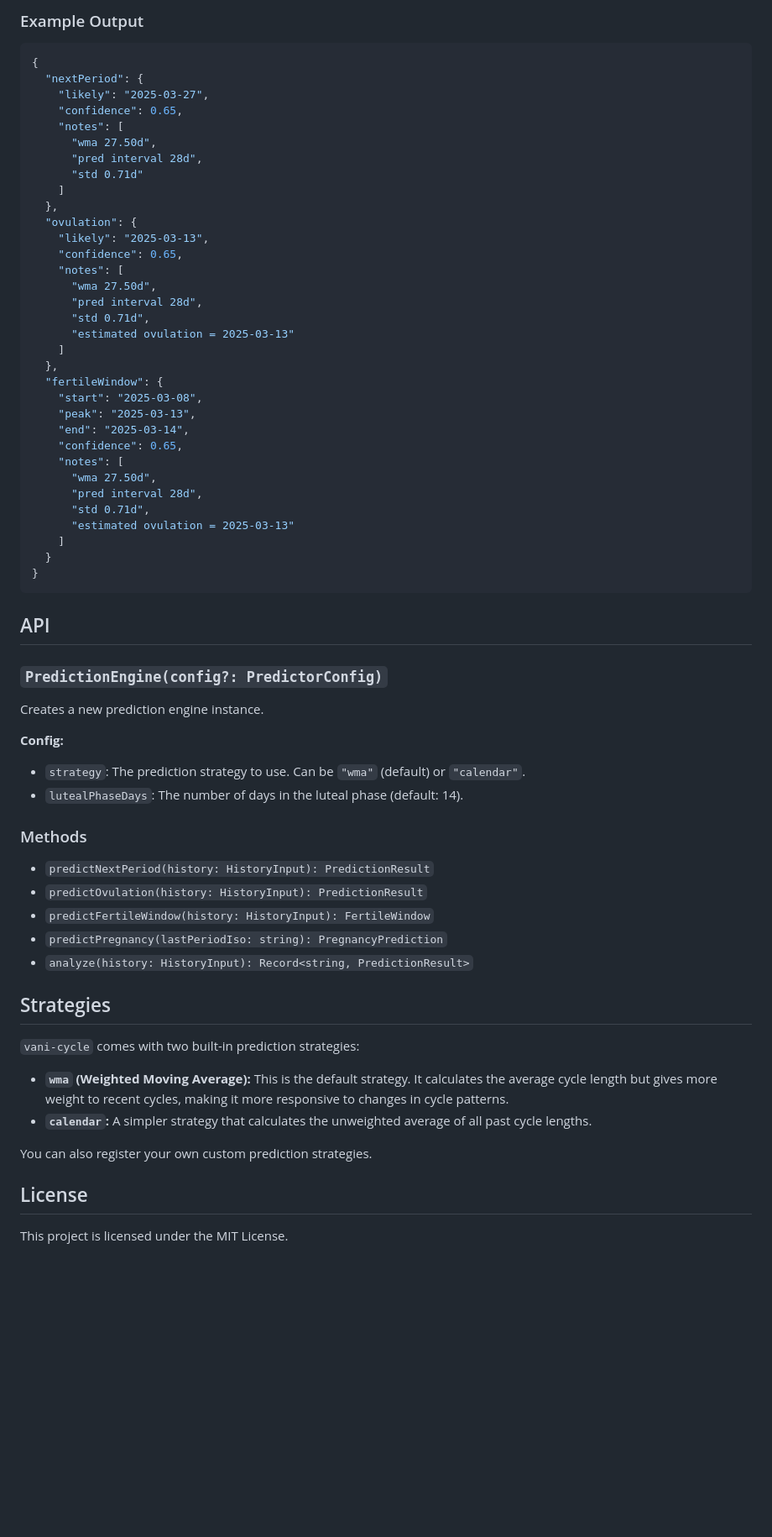
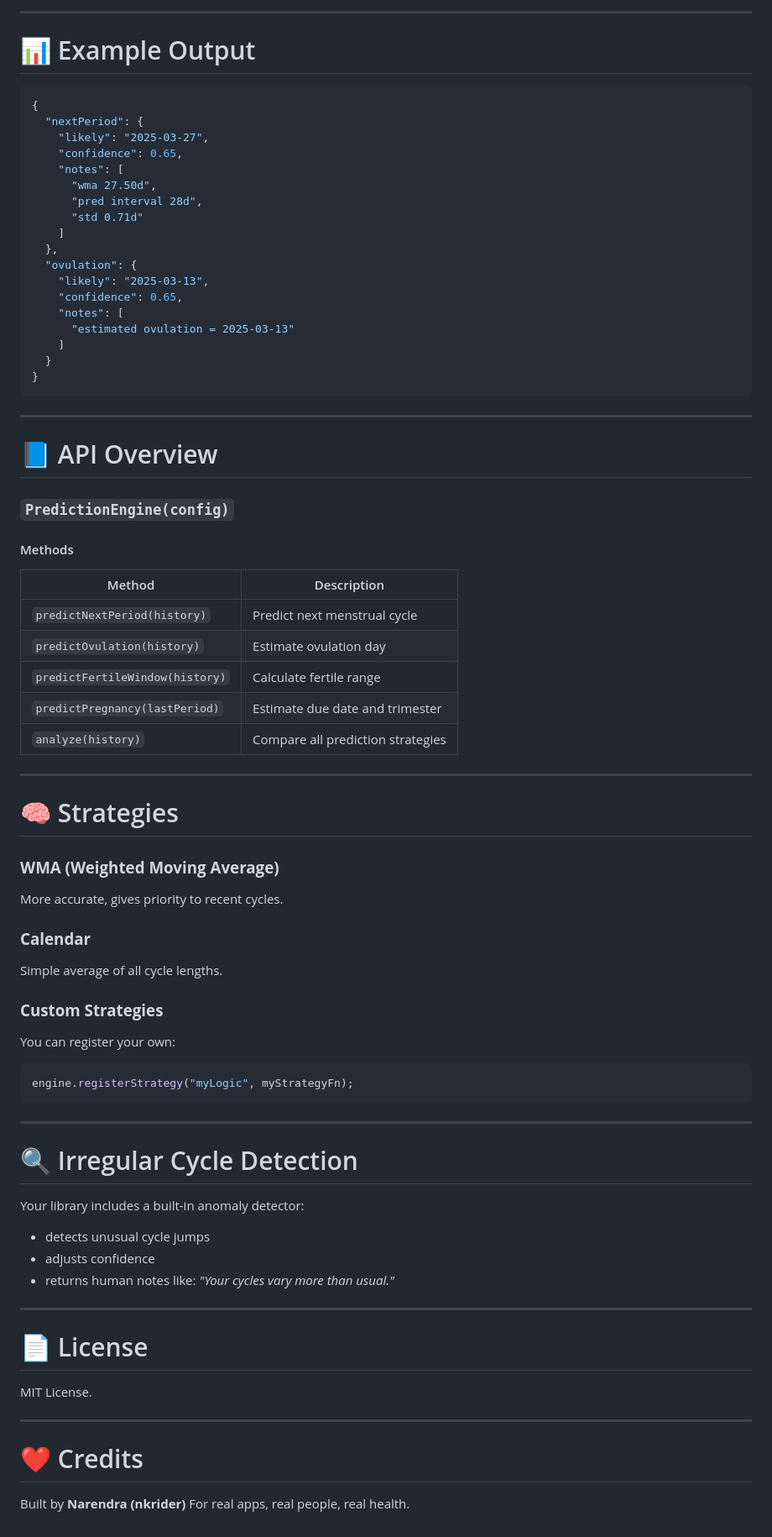
Before and after one commit to nkrider7/vani, a Markdown page: README.md, the part around the change printed below. Shown: that part at 84% size. Rendered like a GitHub page; blank space fills up the shorter version.

````diff
--- a/README.md
+++ b/README.md
@@ -56,6 +111,8 @@ console.log("Analysis with all strategies:", analysis);
 ```
 
-### Example Output
+---
+
+# 📊 Example Output
 
 ```json
 {
@@ -72,55 +129,68 @@ console.log("Analysis with all strategies:", analysis);
     "likely": "2025-03-13",
     "confidence": 0.65,
     "notes": [
-      "wma 27.50d",
-      "pred interval 28d",
-      "std 0.71d",
-      "estimated ovulation = 2025-03-13"
-    ]
-  },
-  "fertileWindow": {
-    "start": "2025-03-08",
-    "peak": "2025-03-13",
-    "end": "2025-03-14",
-    "confidence": 0.65,
-    "notes": [
-      "wma 27.50d",
-      "pred interval 28d",
-      "std 0.71d",
       "estimated ovulation = 2025-03-13"
     ]
   }
 }
 ```
 
-## API
+---
 
-### `PredictionEngine(config?: PredictorConfig)`
+# 📘 API Overview
 
-Creates a new prediction engine instance.
+### `PredictionEngine(config)`
 
-**Config:**
+#### Methods
 
-- `strategy`: The prediction strategy to use. Can be `"wma"` (default) or `"calendar"`.
-- `lutealPhaseDays`: The number of days in the luteal phase (default: 14).
+| Method                          | Description                       |
+| ------------------------------- | --------------------------------- |
+| `predictNextPeriod(history)`    | Predict next menstrual cycle      |
+| `predictOvulation(history)`     | Estimate ovulation day            |
+| `predictFertileWindow(history)` | Calculate fertile range           |
+| `predictPregnancy(lastPeriod)`  | Estimate due date and trimester   |
+| `analyze(history)`              | Compare all prediction strategies |
 
-### Methods
+---
 
-- `predictNextPeriod(history: HistoryInput): PredictionResult`
-- `predictOvulation(history: HistoryInput): PredictionResult`
-- `predictFertileWindow(history: HistoryInput): FertileWindow`
-- `predictPregnancy(lastPeriodIso: string): PregnancyPrediction`
-- `analyze(history: HistoryInput): Record<string, PredictionResult>`
+# 🧠 Strategies
 
-## Strategies
+### **WMA (Weighted Moving Average)**
 
-`vani-cycle` comes with two built-in prediction strategies:
+More accurate, gives priority to recent cycles.
 
-- **`wma` (Weighted Moving Average):** This is the default strategy. It calculates the average cycle length but gives more weight to recent cycles, making it more responsive to changes in cycle patterns.
-- **`calendar`:** A simpler strategy that calculates the unweighted average of all past cycle lengths.
+### **Calendar**
 
-You can also register your own custom prediction strategies.
+Simple average of all cycle lengths.
 
-## License
+### **Custom Strategies**
 
-This project is licensed under the MIT License.
+You can register your own:
+
+```ts
+engine.registerStrategy("myLogic", myStrategyFn);
+```
+
+---
+
+# 🔍 Irregular Cycle Detection
+
+Your library includes a built-in anomaly detector:
+
+* detects unusual cycle jumps
+* adjusts confidence
+* returns human notes like:
+  *"Your cycles vary more than usual."*
+
+---
+
+# 📄 License
+
+MIT License.
+
+---
+
+# ❤️ Credits
+
+Built by **Narendra (nkrider)**
+For real apps, real people, real health.
````
Also changed, not shown: other parts of README.md (+80 -25 lines), banner.png (added), 5 other files.
